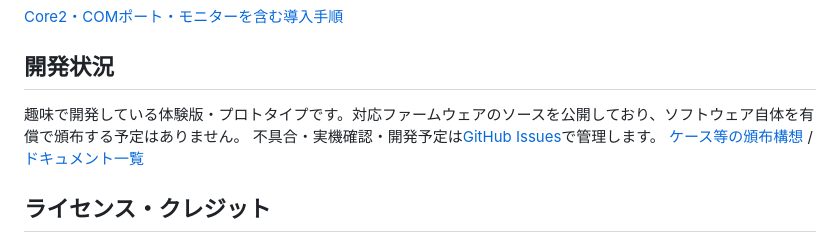
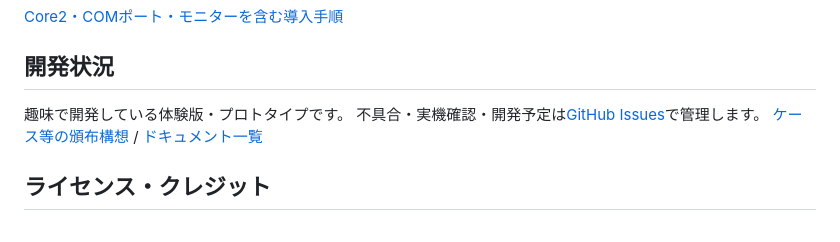
Before and after one commit to YMG-CODE/napetune, a Markdown page: README.md, the part around the change. GitHub-like rendering.

```diff
--- a/README.md
+++ b/README.md
@@ -43,7 +43,7 @@ pio run -d prototype -e m5stack-cores3-lite-app -t upload
 
 ## 開発状況
 
-趣味で開発している体験版・プロトタイプです。対応ファームウェアのソースを公開しており、ソフトウェア自体を有償で頒布する予定はありません。
+趣味で開発している体験版・プロトタイプです。
 不具合・実機確認・開発予定は[GitHub Issues](https://github.com/YMG-CODE/napetune/issues)で管理します。
 [ケース等の頒布構想](https://github.com/YMG-CODE/napetune/issues/6) / [ドキュメント一覧](docs/README.md)
 
```
